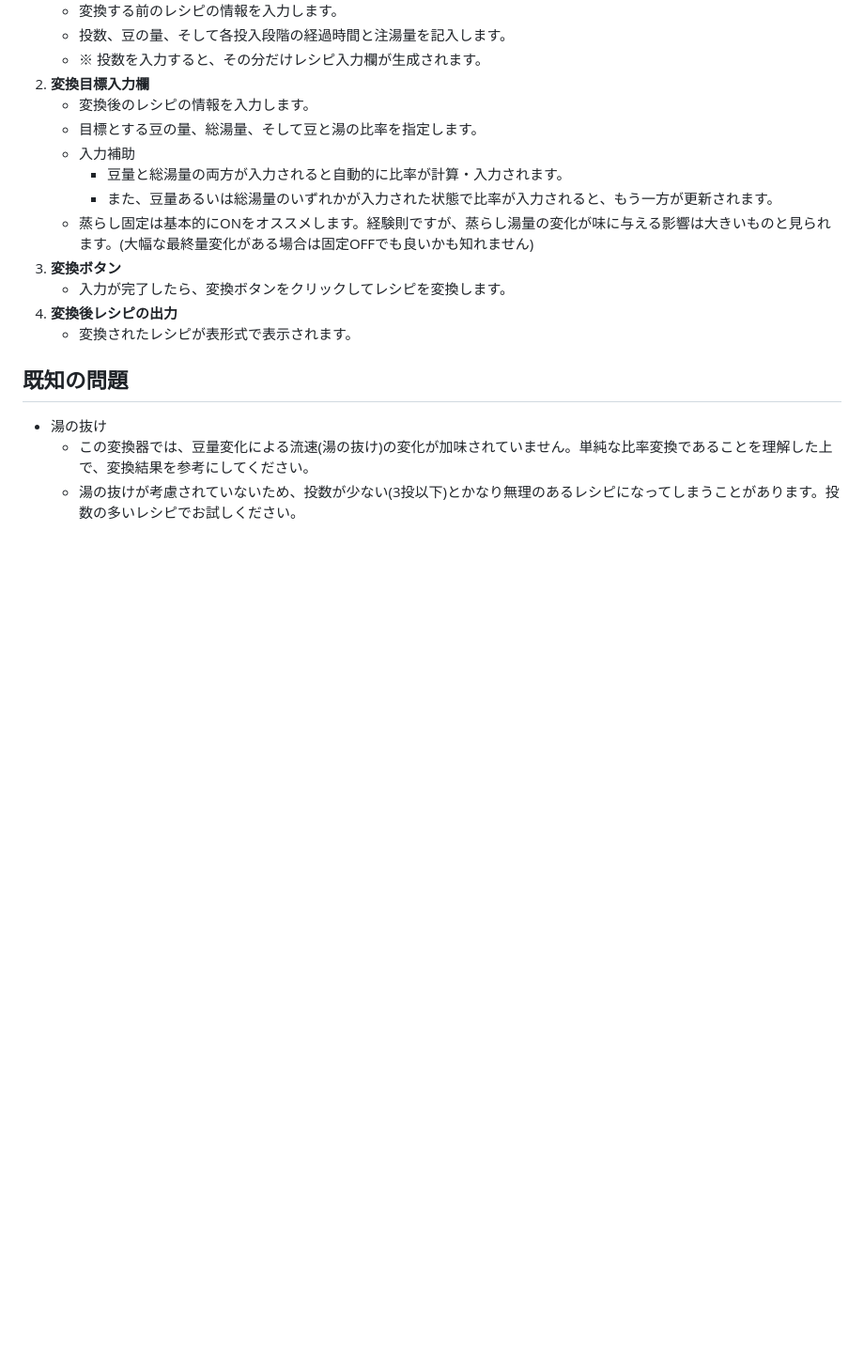
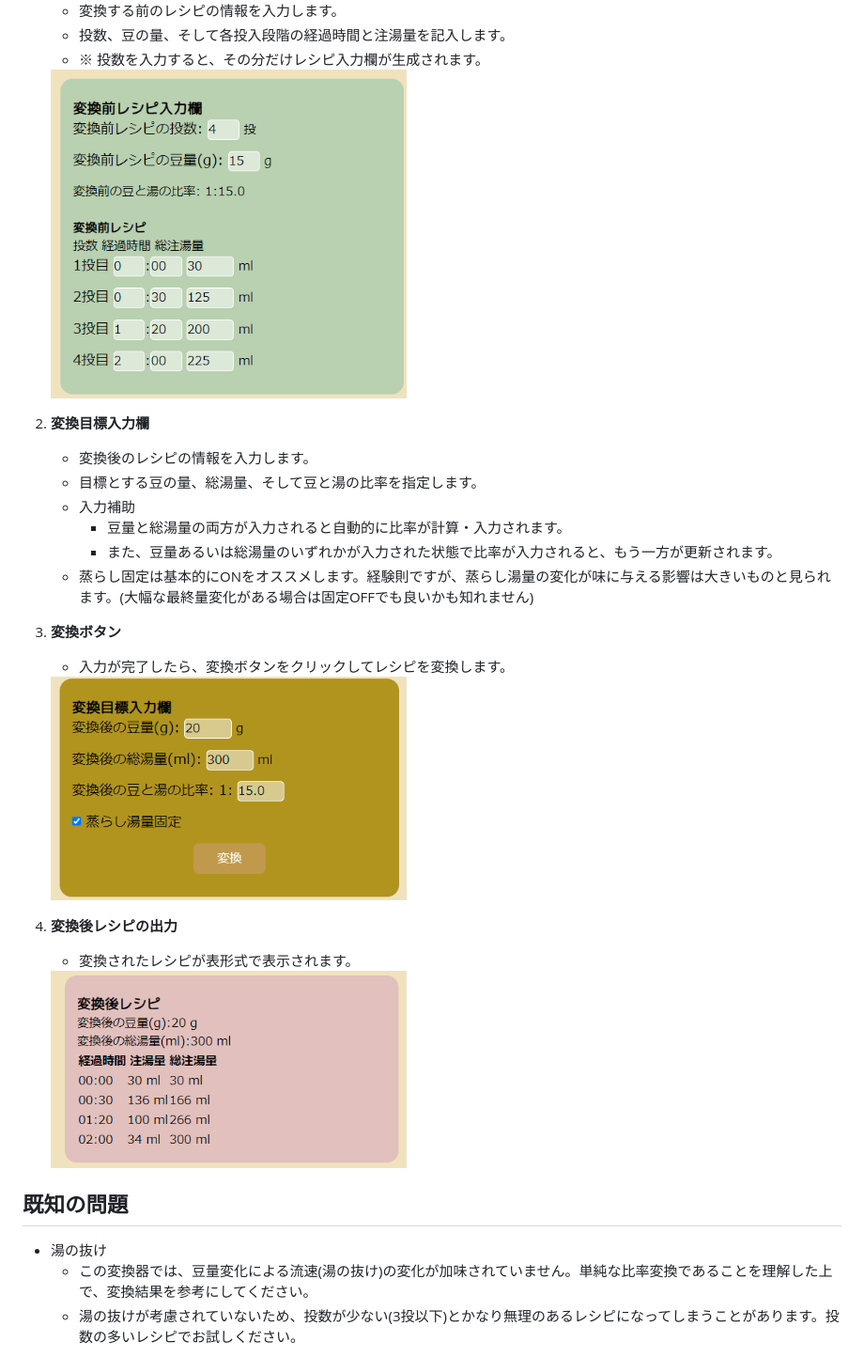
Before and after one commit to Hiru-ge/Co-fitting-static, a Markdown page: README.md, the part around the change. Shown at 94% size. GitHub-like rendering; folded sections open; blank space fills up the shorter version.

Commit message:
[update] READMEの使い方説明に画像を追加

```diff
--- a/README.md
+++ b/README.md
@@ -66,6 +66,9 @@
    - 変換する前のレシピの情報を入力します。
    - 投数、豆の量、そして各投入段階の経過時間と注湯量を記入します。
    - ※ 投数を入力すると、その分だけレシピ入力欄が生成されます。
+
+   <img src="images/how-to-description/originRecipeForm.png" width="45%">
+
 2. **変換目標入力欄**
    - 変換後のレシピの情報を入力します。
    - 目標とする豆の量、総湯量、そして豆と湯の比率を指定します。
@@ -75,8 +78,13 @@
    - 蒸らし固定は基本的にONをオススメします。経験則ですが、蒸らし湯量の変化が味に与える影響は大きいものと見られます。(大幅な最終量変化がある場合は固定OFFでも良いかも知れません)
 3. **変換ボタン**
    - 入力が完了したら、変換ボタンをクリックしてレシピを変換します。
+
+   <img src="images/how-to-description/targetParameterForm.png" width="45%">
+
 4. **変換後レシピの出力**
    - 変換されたレシピが表形式で表示されます。
+
+   <img src="images/how-to-description/convertedRecipe.png" width="45%">
 
 </details>
 
```
